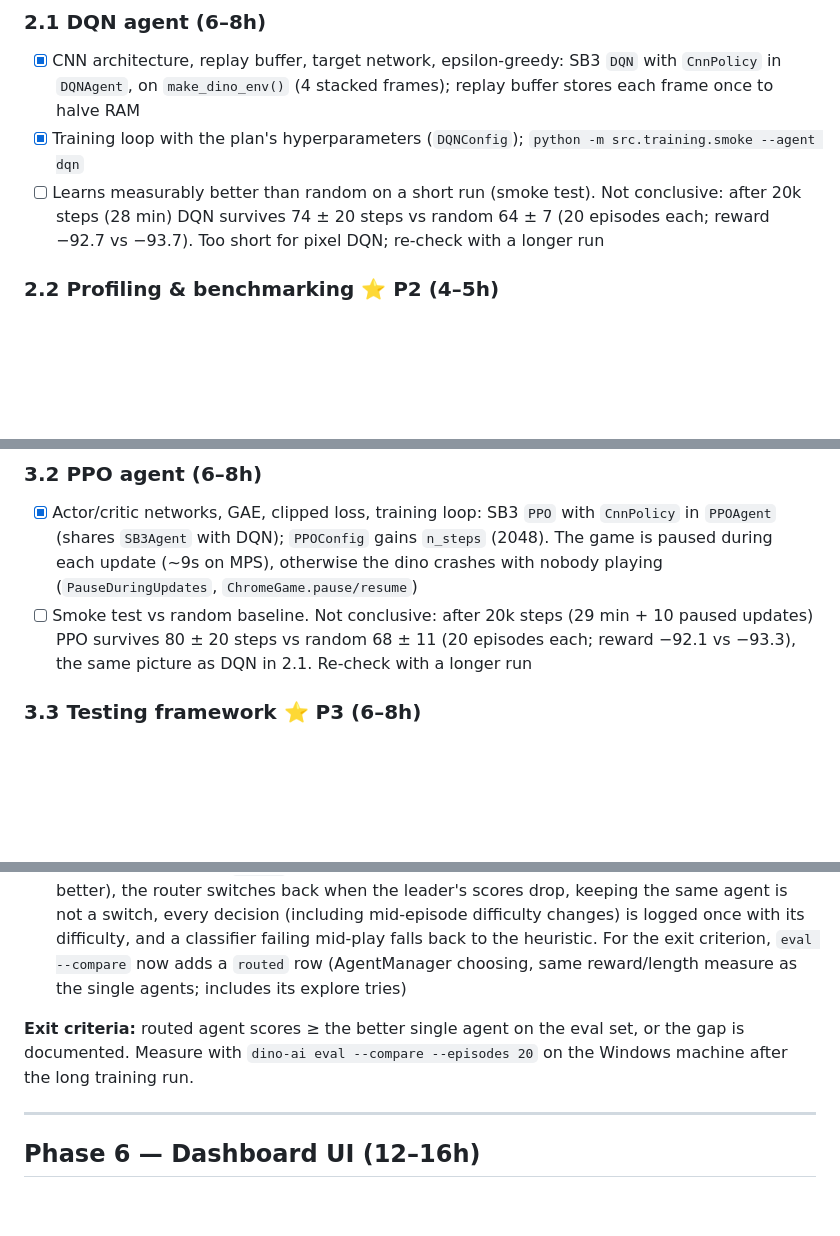
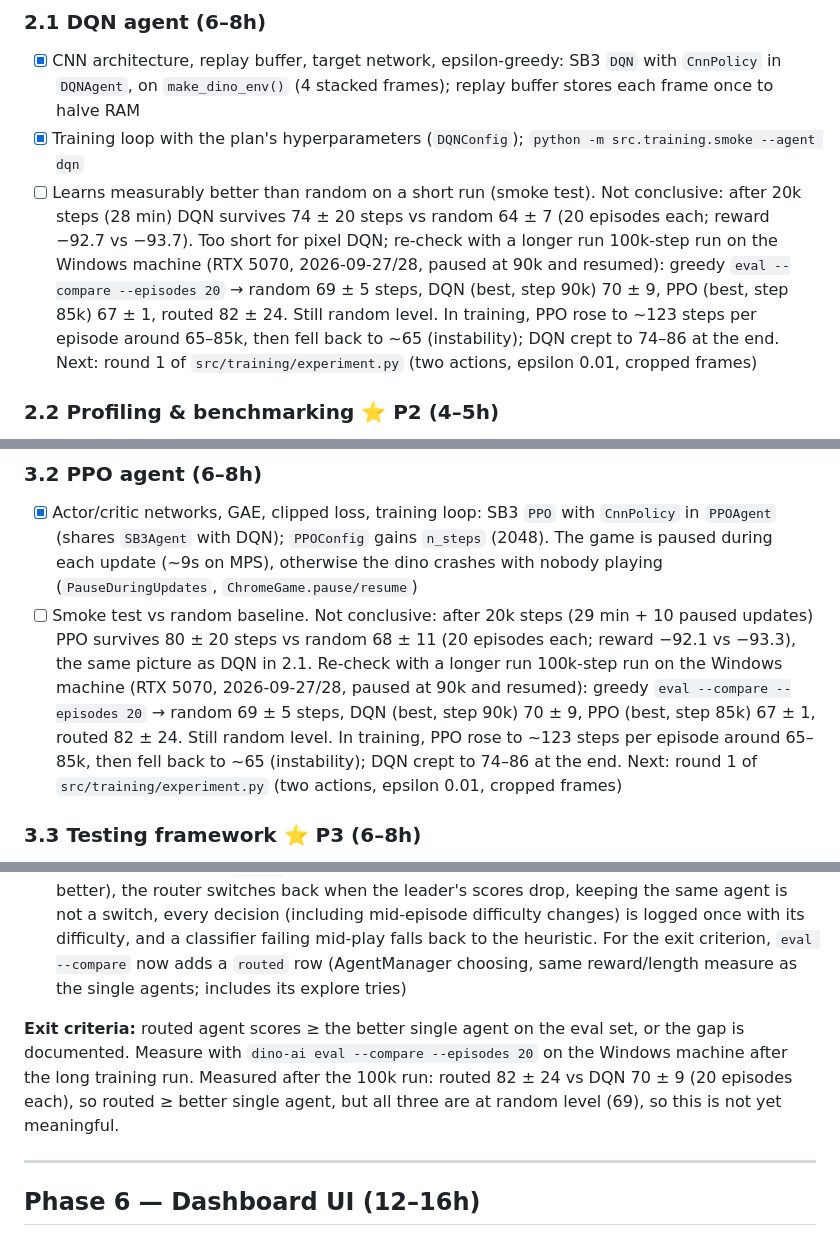
Before and after one commit to S09Z/dino-decision-ai, a Markdown page: TODO.md, 3 parts joined by grey strips. Drawn GitHub-style; blank space fills up the shorter version.

Commit message:
docs(todo): record the 100k baseline eval (still random level)
Co-Authored-By: Claude Opus 5.5 <noreply@anthropic.com>

```diff
--- a/TODO.md
+++ b/TODO.md
@@ -85,7 +85,7 @@ Hours: plan with PLAN.md's 139–182h estimate.
 ### 2.1 DQN agent (6–8h)
 - [x] CNN architecture, replay buffer, target network, epsilon-greedy: SB3 `DQN` with `CnnPolicy` in `DQNAgent`, on `make_dino_env()` (4 stacked frames); replay buffer stores each frame once to halve RAM
 - [x] Training loop with the plan's hyperparameters (`DQNConfig`); `python -m src.training.smoke --agent dqn`
-- [ ] Learns measurably better than random on a short run (smoke test). Not conclusive: after 20k steps (28 min) DQN survives 74 ± 20 steps vs random 64 ± 7 (20 episodes each; reward −92.7 vs −93.7). Too short for pixel DQN; re-check with a longer run
+- [ ] Learns measurably better than random on a short run (smoke test). Not conclusive: after 20k steps (28 min) DQN survives 74 ± 20 steps vs random 64 ± 7 (20 episodes each; reward −92.7 vs −93.7). Too short for pixel DQN; re-check with a longer run 100k-step run on the Windows machine (RTX 5070, 2026-09-27/28, paused at 90k and resumed): greedy `eval --compare --episodes 20` → random 69 ± 5 steps, DQN (best, step 90k) 70 ± 9, PPO (best, step 85k) 67 ± 1, routed 82 ± 24. Still random level. In training, PPO rose to ~123 steps per episode around 65–85k, then fell back to ~65 (instability); DQN crept to 74–86 at the end. Next: round 1 of `src/training/experiment.py` (two actions, epsilon 0.01, cropped frames)
 
 ### 2.2 Profiling & benchmarking ⭐ P2 (4–5h)
 - [x] `src/profiling/`: steps/s, memory and CPU (Python + Chrome), GPU memory, function timing, `@profiler.profile`. GPU utilisation % is not available from torch on MPS
@@ -119,7 +119,7 @@ Measured first: over 1,000 real-Chrome steps, 0% of frames and 0% of 4-frame sta
 
 ### 3.2 PPO agent (6–8h)
 - [x] Actor/critic networks, GAE, clipped loss, training loop: SB3 `PPO` with `CnnPolicy` in `PPOAgent` (shares `SB3Agent` with DQN); `PPOConfig` gains `n_steps` (2048). The game is paused during each update (~9s on MPS), otherwise the dino crashes with nobody playing (`PauseDuringUpdates`, `ChromeGame.pause/resume`)
-- [ ] Smoke test vs random baseline. Not conclusive: after 20k steps (29 min + 10 paused updates) PPO survives 80 ± 20 steps vs random 68 ± 11 (20 episodes each; reward −92.1 vs −93.3), the same picture as DQN in 2.1. Re-check with a longer run
+- [ ] Smoke test vs random baseline. Not conclusive: after 20k steps (29 min + 10 paused updates) PPO survives 80 ± 20 steps vs random 68 ± 11 (20 episodes each; reward −92.1 vs −93.3), the same picture as DQN in 2.1. Re-check with a longer run 100k-step run on the Windows machine (RTX 5070, 2026-09-27/28, paused at 90k and resumed): greedy `eval --compare --episodes 20` → random 69 ± 5 steps, DQN (best, step 90k) 70 ± 9, PPO (best, step 85k) 67 ± 1, routed 82 ± 24. Still random level. In training, PPO rose to ~123 steps per episode around 65–85k, then fell back to ~65 (instability); DQN crept to 74–86 at the end. Next: round 1 of `src/training/experiment.py` (two actions, epsilon 0.01, cropped frames)
 
 ### 3.3 Testing framework ⭐ P3 (6–8h)
 - [x] `test_environment.py`, agents (`test_dqn_agent.py`, `test_ppo_agent.py`), screen capture and input with a fake Playwright page (`test_chrome_game.py`), `test_smoke.py`. `test_routing.py` and `test_dashboard.py` come with their code (5.4, 6.x)
@@ -153,7 +153,7 @@ Measured first: over 1,000 real-Chrome steps, 0% of frames and 0% of 4-frame sta
   - [ ] Measure on the Windows machine: `python -m src.routing.laya_benchmark --out docs/LAYA_BENCHMARK.md` (load time, RAM, ms per decision, agreement with the heuristic), then `play --episodes 20 --laya` vs `play --episodes 20`. Keep the heuristic as the default unless Laya scores better
 - [x] 5.4 Routing tests: decisions, switching, score tracking, decision logging — 2–3h. Added: scores average only the last `window` stretches and are kept per difficulty (an agent plays where it is better), the router switches back when the leader's scores drop, keeping the same agent is not a switch, every decision (including mid-episode difficulty changes) is logged once with its difficulty, and a classifier failing mid-play falls back to the heuristic. For the exit criterion, `eval --compare` now adds a `routed` row (AgentManager choosing, same reward/length measure as the single agents; includes its explore tries)
 
-**Exit criteria:** routed agent scores ≥ the better single agent on the eval set, or the gap is documented. Measure with `dino-ai eval --compare --episodes 20` on the Windows machine after the long training run.
+**Exit criteria:** routed agent scores ≥ the better single agent on the eval set, or the gap is documented. Measure with `dino-ai eval --compare --episodes 20` on the Windows machine after the long training run. Measured after the 100k run: routed 82 ± 24 vs DQN 70 ± 9 (20 episodes each), so routed ≥ better single agent, but all three are at random level (69), so this is not yet meaningful.
 
 ---
 
```
